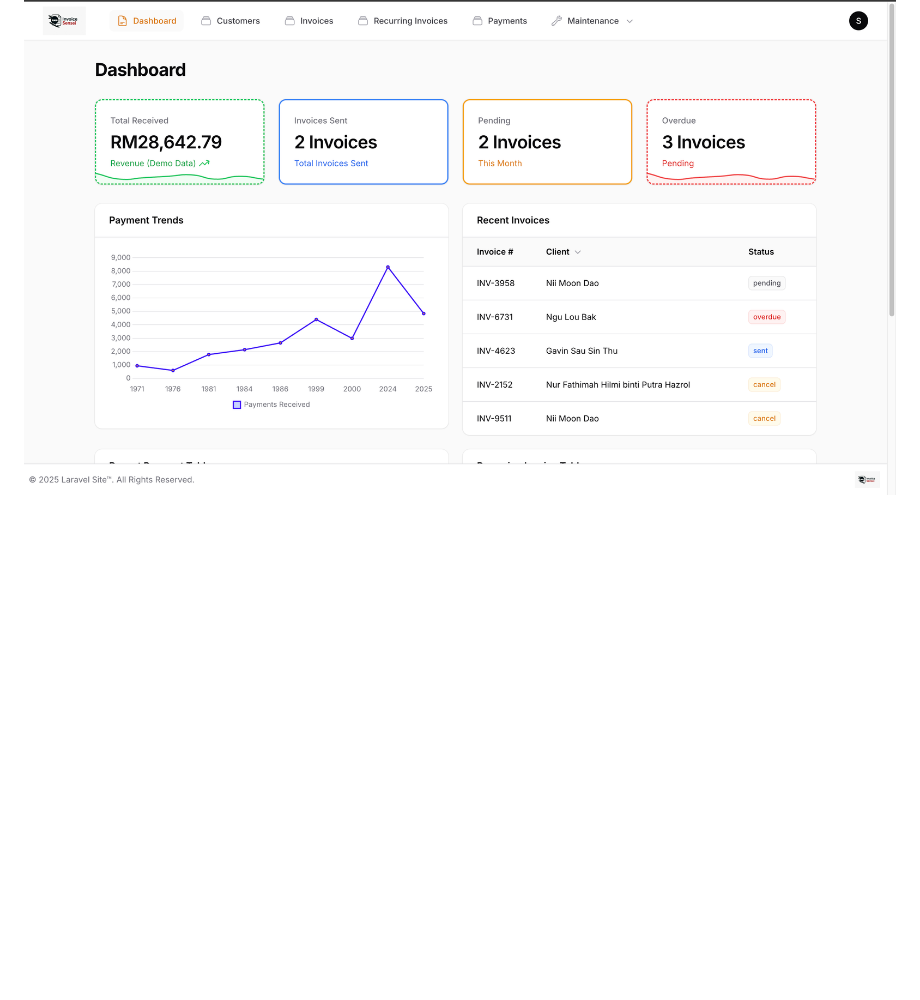
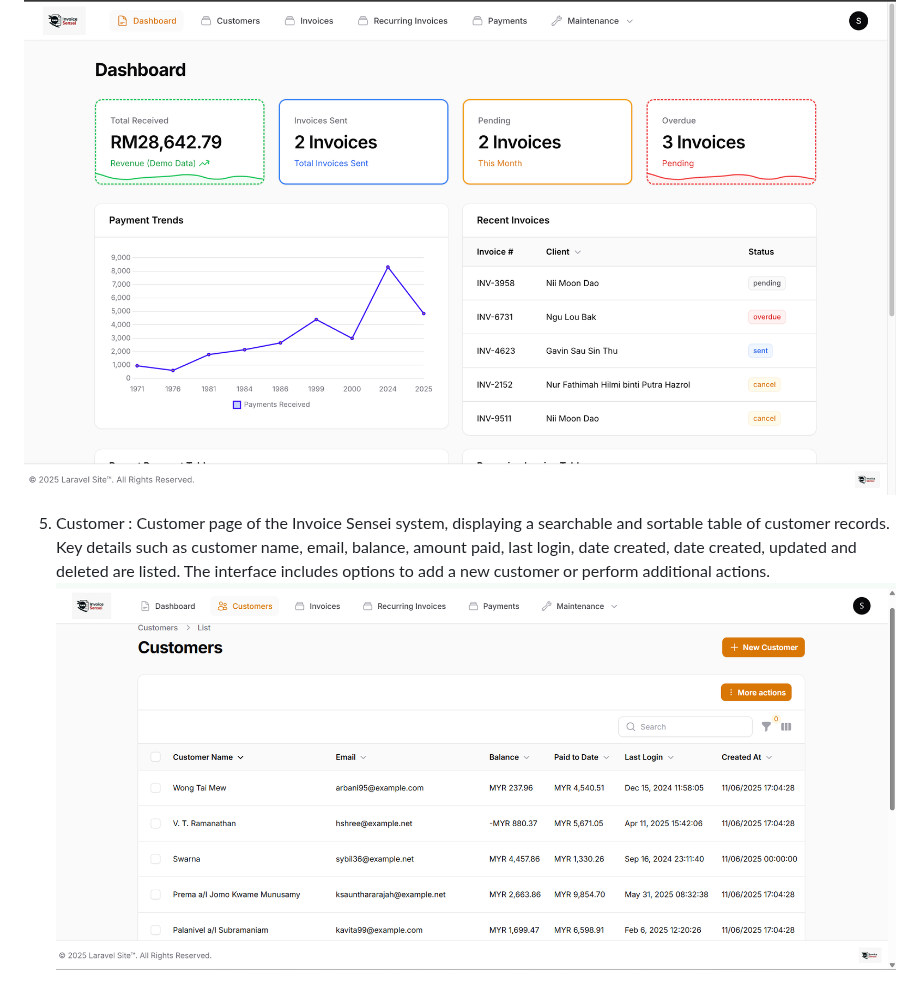
Before and after one commit to amnasyuhada/invoice-web-app, a Markdown page: README.md, the part around the change. Rendered like a GitHub page; blank space fills up the shorter version.

```diff
--- a/README.md
+++ b/README.md
@@ -134,3 +134,8 @@ pending invoices and overdue invoices. This page also displays the payment trend
 and several tables showing recent invoices, recent payment and recurring invoices.
 
 ![1. Dashboard](https://raw.githubusercontent.com/amnasyuhada/invoice-web-app/main/Dashboard(Web).png)
+
+
+5. Customer :
+Customer page of the Invoice Sensei system, displaying a searchable and sortable table of customer records. Key details such as customer name, email, balance, amount paid, last login, date created, date created, updated and deleted are listed. The interface includes options to add a new customer or perform additional actions.
+![5  Clients](https://raw.githubusercontent.com/amnasyuhada/invoice-web-app/main/Customer.png)
```
